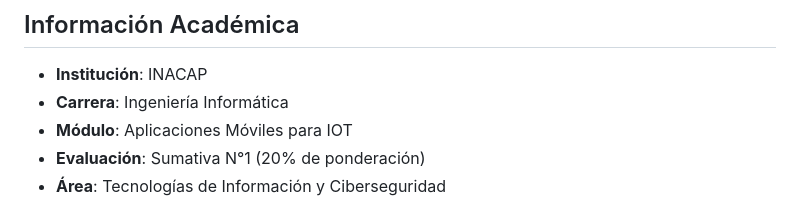
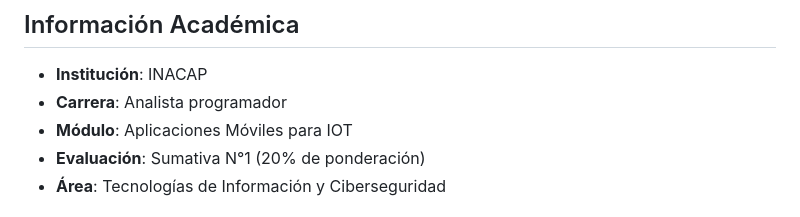
Before and after one commit to michaelarjelm/AplicacionesMovilesIOTEvaluacionUno, a Markdown page: README.md, the part around the change. Rendered like a GitHub page.

```diff
--- a/README.md
+++ b/README.md
@@ -148,7 +148,7 @@ Resultado: Mensajes de error mostrados
 ## Información Académica
 
 - **Institución**: INACAP
-- **Carrera**: Ingeniería Informática
+- **Carrera**: Analista programador
 - **Módulo**: Aplicaciones Móviles para IOT
 - **Evaluación**: Sumativa N°1 (20% de ponderación)
 - **Área**: Tecnologías de Información y Ciberseguridad
```
